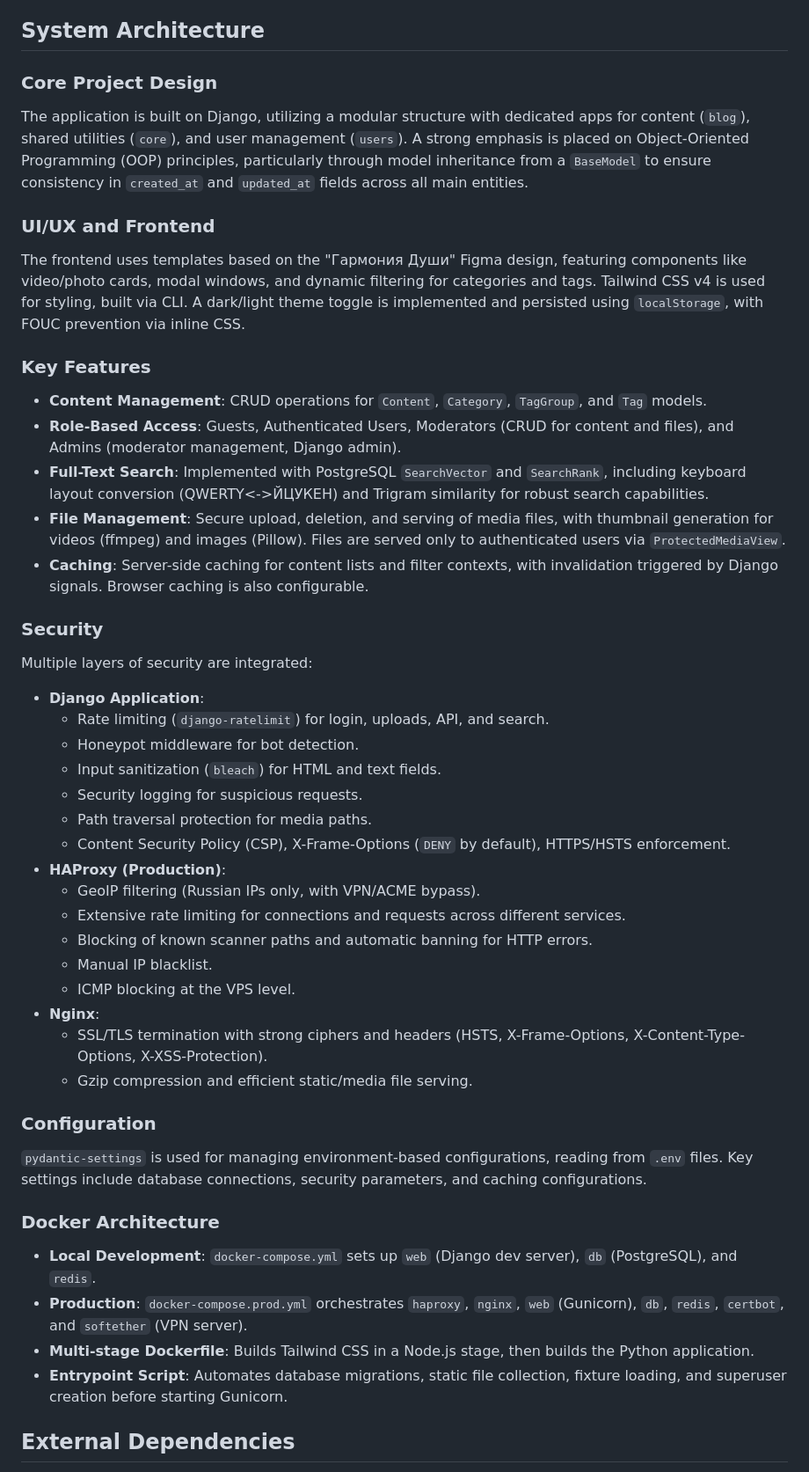
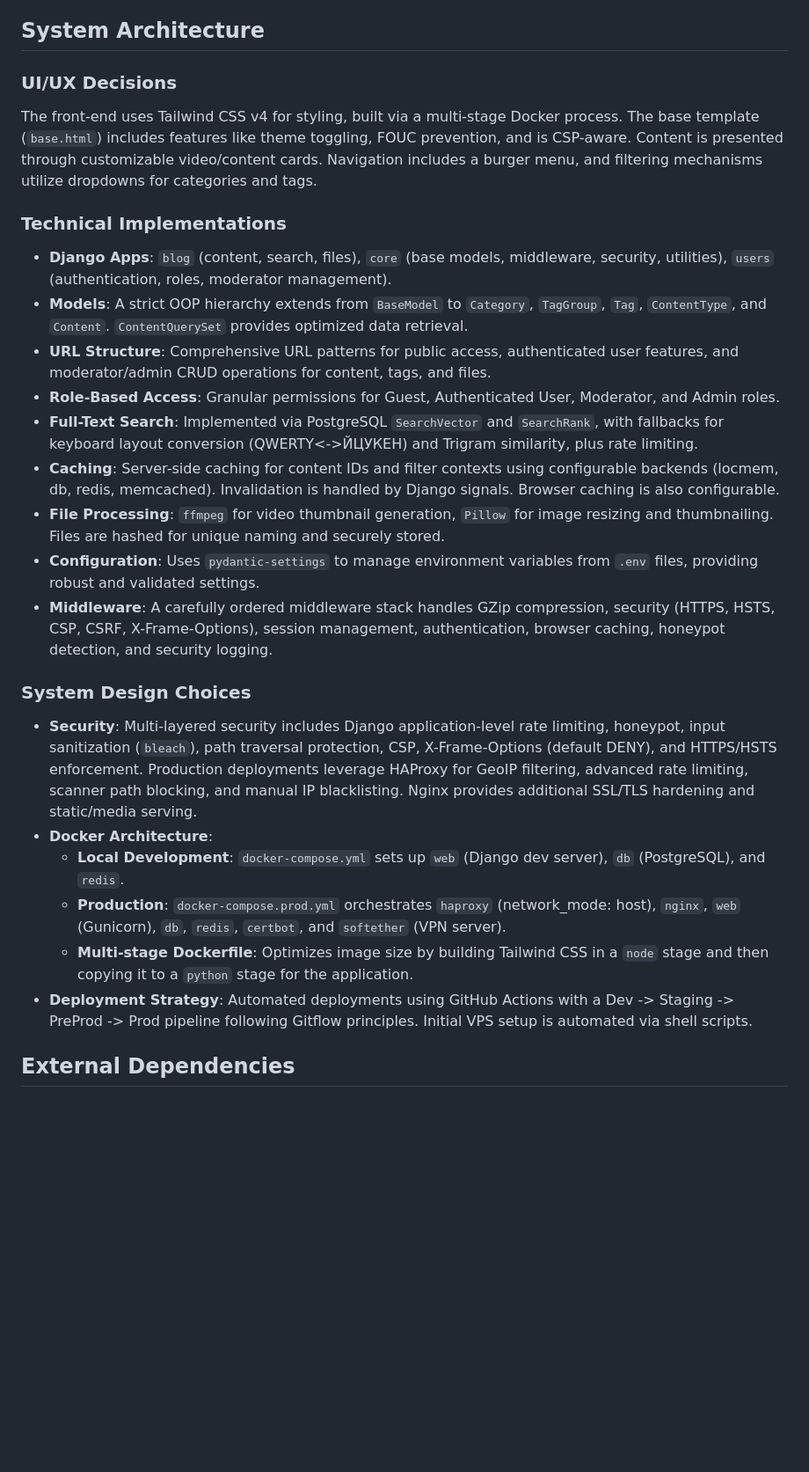
Before and after one commit to riga1897/MyPet01, a Markdown page: replit.md, the part around one of its changes. Shown at 88% size. GitHub-like rendering; blank space fills up the shorter version.

Commit message:
Update project documentation with detailed descriptions and technical specifications
Enhance replit.md with comprehensive details on project overview, system architecture, security measures, and user preferences.

Replit-Commit-Author: Agent
Replit-Commit-Session-Id: 7f43b537-24ee-46f4-8dc2-cb0e2b4b9780
Replit-Commit-Checkpoint-Type: full_checkpoint
Replit-Commit-Event-Id: 55c59840-f3ba-4acb-abc8-172a341b9a1d
Replit-Helium-Checkpoint-Created: true

```diff
--- a/replit.md
+++ b/replit.md
@@ -20,46 +20,27 @@ MyPet01 is a family blog built with Django 5.1+ for publishing photo and video c
 
 ## System Architecture
 
-### Core Project Design
-The application is built on Django, utilizing a modular structure with dedicated apps for content (`blog`), shared utilities (`core`), and user management (`users`). A strong emphasis is placed on Object-Oriented Programming (OOP) principles, particularly through model inheritance from a `BaseModel` to ensure consistency in `created_at` and `updated_at` fields across all main entities.
+### UI/UX Decisions
+The front-end uses Tailwind CSS v4 for styling, built via a multi-stage Docker process. The base template (`base.html`) includes features like theme toggling, FOUC prevention, and is CSP-aware. Content is presented through customizable video/content cards. Navigation includes a burger menu, and filtering mechanisms utilize dropdowns for categories and tags.
 
-### UI/UX and Frontend
-The frontend uses templates based on the "Гармония Души" Figma design, featuring components like video/photo cards, modal windows, and dynamic filtering for categories and tags. Tailwind CSS v4 is used for styling, built via CLI. A dark/light theme toggle is implemented and persisted using `localStorage`, with FOUC prevention via inline CSS.
+### Technical Implementations
+- **Django Apps**: `blog` (content, search, files), `core` (base models, middleware, security, utilities), `users` (authentication, roles, moderator management).
+- **Models**: A strict OOP hierarchy extends from `BaseModel` to `Category`, `TagGroup`, `Tag`, `ContentType`, and `Content`. `ContentQuerySet` provides optimized data retrieval.
+- **URL Structure**: Comprehensive URL patterns for public access, authenticated user features, and moderator/admin CRUD operations for content, tags, and files.
+- **Role-Based Access**: Granular permissions for Guest, Authenticated User, Moderator, and Admin roles.
+- **Full-Text Search**: Implemented via PostgreSQL `SearchVector` and `SearchRank`, with fallbacks for keyboard layout conversion (QWERTY<->ЙЦУКЕН) and Trigram similarity, plus rate limiting.
+- **Caching**: Server-side caching for content IDs and filter contexts using configurable backends (locmem, db, redis, memcached). Invalidation is handled by Django signals. Browser caching is also configurable.
+- **File Processing**: `ffmpeg` for video thumbnail generation, `Pillow` for image resizing and thumbnailing. Files are hashed for unique naming and securely stored.
+- **Configuration**: Uses `pydantic-settings` to manage environment variables from `.env` files, providing robust and validated settings.
+- **Middleware**: A carefully ordered middleware stack handles GZip compression, security (HTTPS, HSTS, CSP, CSRF, X-Frame-Options), session management, authentication, browser caching, honeypot detection, and security logging.
 
-### Key Features
-- **Content Management**: CRUD operations for `Content`, `Category`, `TagGroup`, and `Tag` models.
-- **Role-Based Access**: Guests, Authenticated Users, Moderators (CRUD for content and files), and Admins (moderator management, Django admin).
-- **Full-Text Search**: Implemented with PostgreSQL `SearchVector` and `SearchRank`, including keyboard layout conversion (QWERTY<->ЙЦУКЕН) and Trigram similarity for robust search capabilities.
-- **File Management**: Secure upload, deletion, and serving of media files, with thumbnail generation for videos (ffmpeg) and images (Pillow). Files are served only to authenticated users via `ProtectedMediaView`.
-- **Caching**: Server-side caching for content lists and filter contexts, with invalidation triggered by Django signals. Browser caching is also configurable.
-
-### Security
-Multiple layers of security are integrated:
-- **Django Application**:
-    - Rate limiting (`django-ratelimit`) for login, uploads, API, and search.
-    - Honeypot middleware for bot detection.
-    - Input sanitization (`bleach`) for HTML and text fields.
-    - Security logging for suspicious requests.
-    - Path traversal protection for media paths.
-    - Content Security Policy (CSP), X-Frame-Options (`DENY` by default), HTTPS/HSTS enforcement.
-- **HAProxy (Production)**:
-    - GeoIP filtering (Russian IPs only, with VPN/ACME bypass).
-    - Extensive rate limiting for connections and requests across different services.
-    - Blocking of known scanner paths and automatic banning for HTTP errors.
-    - Manual IP blacklist.
-    - ICMP blocking at the VPS level.
-- **Nginx**:
-    - SSL/TLS termination with strong ciphers and headers (HSTS, X-Frame-Options, X-Content-Type-Options, X-XSS-Protection).
-    - Gzip compression and efficient static/media file serving.
-
-### Configuration
-`pydantic-settings` is used for managing environment-based configurations, reading from `.env` files. Key settings include database connections, security parameters, and caching configurations.
-
-### Docker Architecture
-- **Local Development**: `docker-compose.yml` sets up `web` (Django dev server), `db` (PostgreSQL), and `redis`.
-- **Production**: `docker-compose.prod.yml` orchestrates `haproxy`, `nginx`, `web` (Gunicorn), `db`, `redis`, `certbot`, and `softether` (VPN server).
-- **Multi-stage Dockerfile**: Builds Tailwind CSS in a Node.js stage, then builds the Python application.
-- **Entrypoint Script**: Automates database migrations, static file collection, fixture loading, and superuser creation before starting Gunicorn.
+### System Design Choices
+- **Security**: Multi-layered security includes Django application-level rate limiting, honeypot, input sanitization (`bleach`), path traversal protection, CSP, X-Frame-Options (default DENY), and HTTPS/HSTS enforcement. Production deployments leverage HAProxy for GeoIP filtering, advanced rate limiting, scanner path blocking, and manual IP blacklisting. Nginx provides additional SSL/TLS hardening and static/media serving.
+- **Docker Architecture**:
+    - **Local Development**: `docker-compose.yml` sets up `web` (Django dev server), `db` (PostgreSQL), and `redis`.
+    - **Production**: `docker-compose.prod.yml` orchestrates `haproxy` (network_mode: host), `nginx`, `web` (Gunicorn), `db`, `redis`, `certbot`, and `softether` (VPN server).
+    - **Multi-stage Dockerfile**: Optimizes image size by building Tailwind CSS in a `node` stage and then copying it to a `python` stage for the application.
+- **Deployment Strategy**: Automated deployments using GitHub Actions with a Dev -> Staging -> PreProd -> Prod pipeline following Gitflow principles. Initial VPS setup is automated via shell scripts.
 
 ## External Dependencies
 
```
Also changed, not shown: other parts of replit.md (+5 -5 lines).
